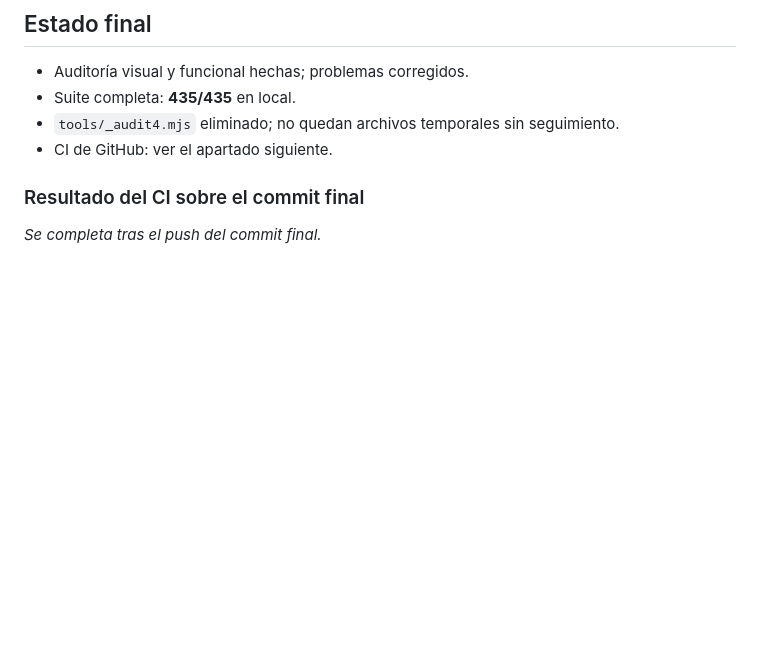
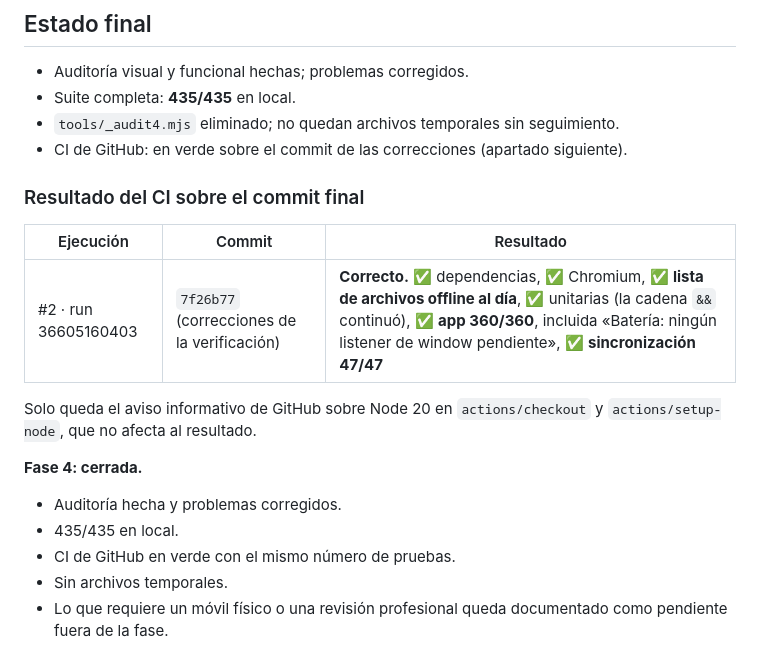
Before and after one commit to facturaciontunutrilaura-dot/SURVIVALISMO, a Markdown page: docs/FASE-4-VERIFICACION.md, the part around the change. GitHub-like rendering; blank space fills up the shorter version.

Commit message:
Fase 4 · Verificación: resultado del CI de GitHub (en verde)
Run 36605160403 sobre 7f26b77: lista de archivos offline al día,
unitarias, app 360/360 y sincronización 47/47.

Co-Authored-By: Claude Opus 5.5 <noreply@anthropic.com>
Claude-Session: https://claude.ai/code/session_01QhD8n2597agibmEv7qGANe

```diff
--- a/docs/FASE-4-VERIFICACION.md
+++ b/docs/FASE-4-VERIFICACION.md
@@ -235,8 +235,21 @@ se puede leer». Se corrigió en el script.
 - Auditoría visual y funcional hechas; problemas corregidos.
 - Suite completa: **435/435** en local.
 - `tools/_audit4.mjs` eliminado; no quedan archivos temporales sin seguimiento.
-- CI de GitHub: ver el apartado siguiente.
+- CI de GitHub: en verde sobre el commit de las correcciones (apartado siguiente).
 
 ### Resultado del CI sobre el commit final
 
-_Se completa tras el push del commit final._
+| Ejecución | Commit | Resultado |
+|---|---|---|
+| #2 · run 36605160403 | `7f26b77` (correcciones de la verificación) | **Correcto.** ✅ dependencias, ✅ Chromium, ✅ **lista de archivos offline al día**, ✅ unitarias (la cadena `&&` continuó), ✅ **app 360/360**, incluida «Batería: ningún listener de window pendiente», ✅ **sincronización 47/47** |
+
+Solo queda el aviso informativo de GitHub sobre Node 20 en `actions/checkout`
+y `actions/setup-node`, que no afecta al resultado.
+
+**Fase 4: cerrada.**
+- Auditoría hecha y problemas corregidos.
+- 435/435 en local.
+- CI de GitHub en verde con el mismo número de pruebas.
+- Sin archivos temporales.
+- Lo que requiere un móvil físico o una revisión profesional queda
+  documentado como pendiente fuera de la fase.
```
